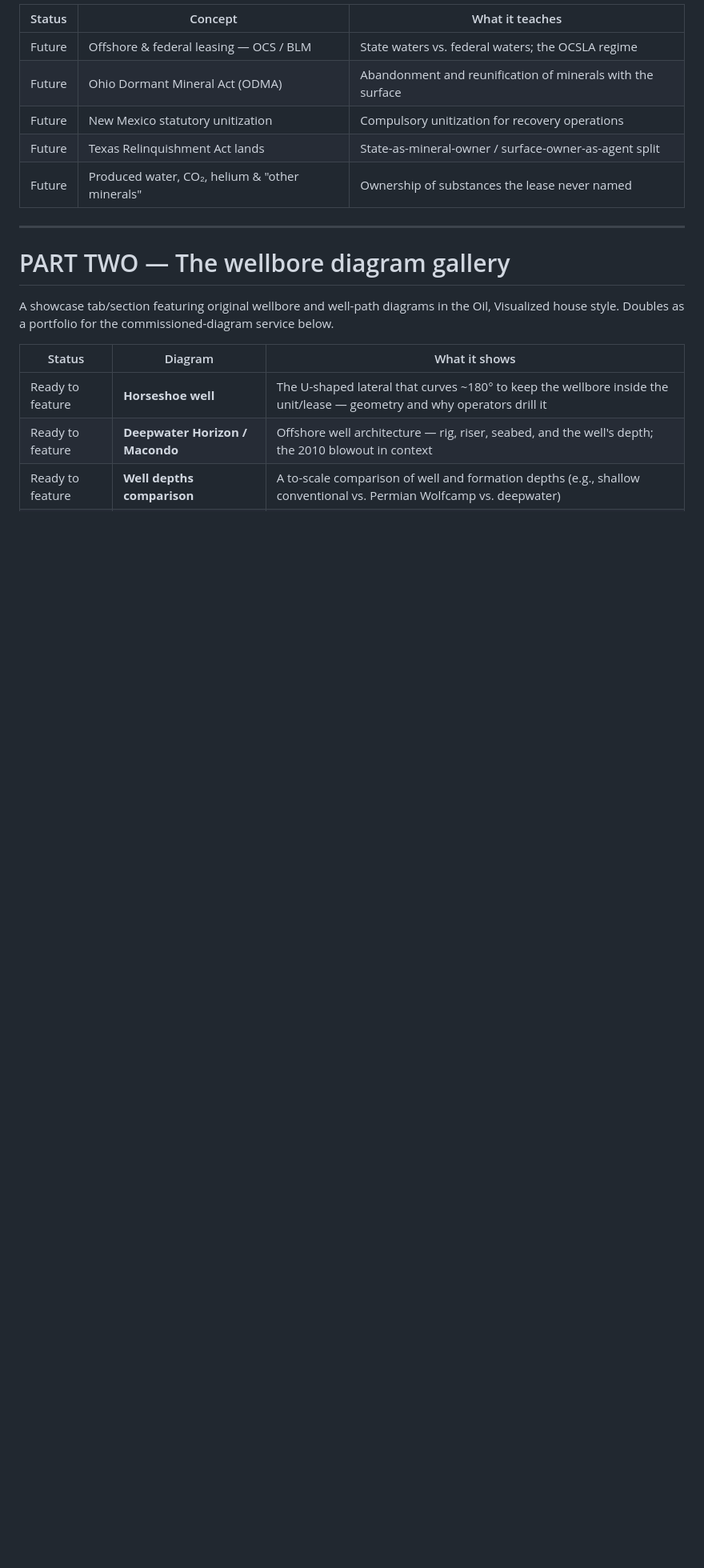
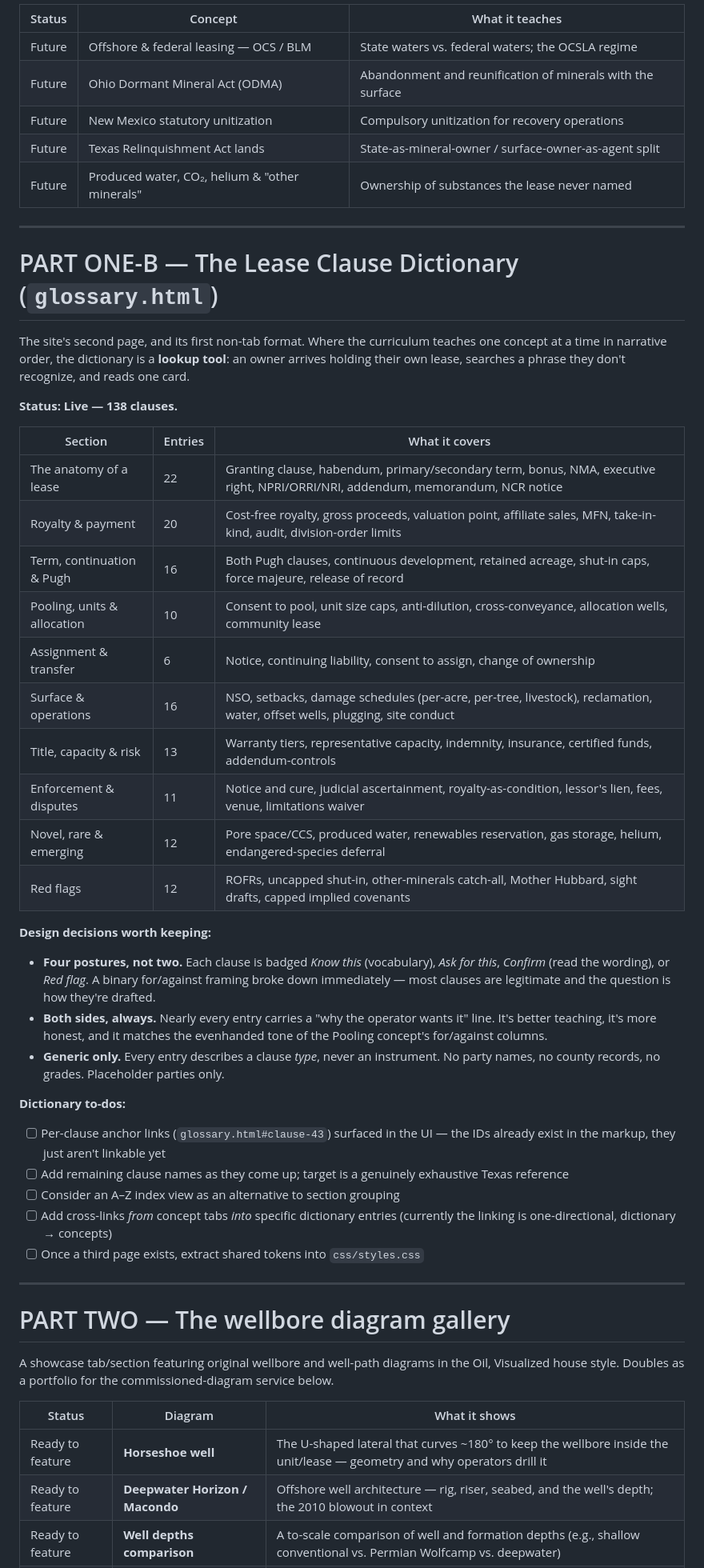
Before and after one commit to gtharp/VisualizedOil, a Markdown page: ROADMAP.md, the part around one of its changes. Shown at 80% size. Rendered like a GitHub page; blank space fills up the shorter version.

Commit message:
Revise roadmap with glossary and project updates
Updated the format of the curriculum to include a searchable glossary page. Added details about the Lease Clause Dictionary and its features.

```diff
--- a/ROADMAP.md
+++ b/ROADMAP.md
@@ -135,6 +141,53 @@ zero property-law background going in.
 | Future | New Mexico statutory unitization | Compulsory unitization for recovery operations |
 | Future | Texas Relinquishment Act lands | State-as-mineral-owner / surface-owner-as-agent split |
 | Future | Produced water, CO₂, helium & "other minerals" | Ownership of substances the lease never named |
+
+---
+
+# PART ONE-B — The Lease Clause Dictionary (`glossary.html`)
+
+The site's second page, and its first non-tab format. Where the curriculum teaches
+one concept at a time in narrative order, the dictionary is a **lookup tool**: an
+owner arrives holding their own lease, searches a phrase they don't recognize, and
+reads one card.
+
+**Status: Live — 138 clauses.**
+
+| Section | Entries | What it covers |
+|---|---|---|
+| The anatomy of a lease | 22 | Granting clause, habendum, primary/secondary term, bonus, NMA, executive right, NPRI/ORRI/NRI, addendum, memorandum, NCR notice |
+| Royalty & payment | 20 | Cost-free royalty, gross proceeds, valuation point, affiliate sales, MFN, take-in-kind, audit, division-order limits |
+| Term, continuation & Pugh | 16 | Both Pugh clauses, continuous development, retained acreage, shut-in caps, force majeure, release of record |
+| Pooling, units & allocation | 10 | Consent to pool, unit size caps, anti-dilution, cross-conveyance, allocation wells, community lease |
+| Assignment & transfer | 6 | Notice, continuing liability, consent to assign, change of ownership |
+| Surface & operations | 16 | NSO, setbacks, damage schedules (per-acre, per-tree, livestock), reclamation, water, offset wells, plugging, site conduct |
+| Title, capacity & risk | 13 | Warranty tiers, representative capacity, indemnity, insurance, certified funds, addendum-controls |
+| Enforcement & disputes | 11 | Notice and cure, judicial ascertainment, royalty-as-condition, lessor's lien, fees, venue, limitations waiver |
+| Novel, rare & emerging | 12 | Pore space/CCS, produced water, renewables reservation, gas storage, helium, endangered-species deferral |
+| Red flags | 12 | ROFRs, uncapped shut-in, other-minerals catch-all, Mother Hubbard, sight drafts, capped implied covenants |
+
+**Design decisions worth keeping:**
+
+- **Four postures, not two.** Each clause is badged *Know this* (vocabulary),
+  *Ask for this*, *Confirm* (read the wording), or *Red flag*. A binary
+  for/against framing broke down immediately — most clauses are legitimate and
+  the question is how they're drafted.
+- **Both sides, always.** Nearly every entry carries a "why the operator wants it"
+  line. It's better teaching, it's more honest, and it matches the evenhanded
+  tone of the Pooling concept's for/against columns.
+- **Generic only.** Every entry describes a clause *type*, never an instrument.
+  No party names, no county records, no grades. Placeholder parties only.
+
+**Dictionary to-dos:**
+
+- [ ] Per-clause anchor links (`glossary.html#clause-43`) surfaced in the UI —
+      the IDs already exist in the markup, they just aren't linkable yet
+- [ ] Add remaining clause names as they come up; target is a genuinely
+      exhaustive Texas reference
+- [ ] Consider an A–Z index view as an alternative to section grouping
+- [ ] Add cross-links *from* concept tabs *into* specific dictionary entries
+      (currently the linking is one-directional, dictionary → concepts)
+- [ ] Once a third page exists, extract shared tokens into `css/styles.css`
 
 ---
 
```
Also changed, not shown: other parts of ROADMAP.md (+18 -5 lines).
